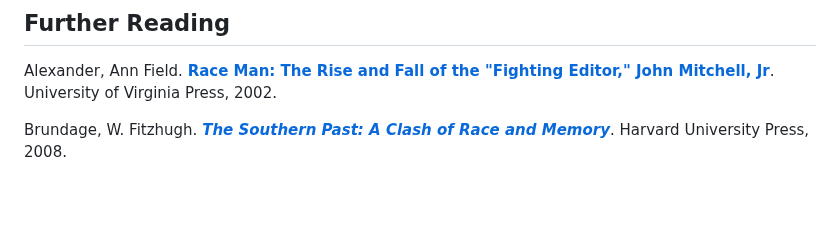
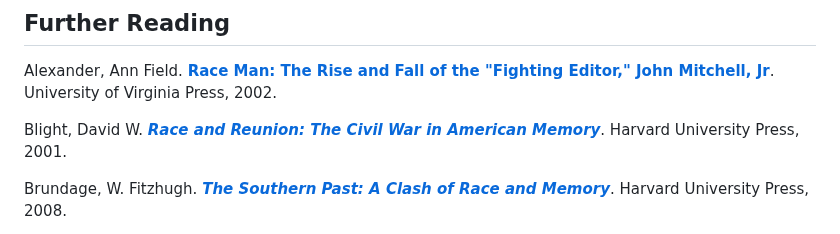
Before and after one commit to upenndigitalscholarship/monuments-research-group, a Markdown page: further-reading.md, the part around the change. GitHub-like rendering; blank space fills up the shorter version.

Commit message:
Update Further Reading “further-reading”

```diff
--- a/further-reading.md
+++ b/further-reading.md
@@ -7,6 +7,8 @@ layout: base.njk
 ## Further Reading
 
 Alexander, Ann Field. **[Race Man: The Rise and Fall of the "Fighting Editor," John Mitchell, Jr](https://www.upress.virginia.edu/title/3219/)**. University of Virginia Press, 2002.
+
+Blight, David W. ***[Race and Reunion: The Civil War in American Memory](https://www.hup.harvard.edu/books/9780674008199)***. Harvard University Press, 2001.
 
 Brundage, W. Fitzhugh. ***[The Southern Past: A Clash of Race and Memory](https://www.hup.harvard.edu/books/9780674027213)***. Harvard University Press, 2008.
 
```
